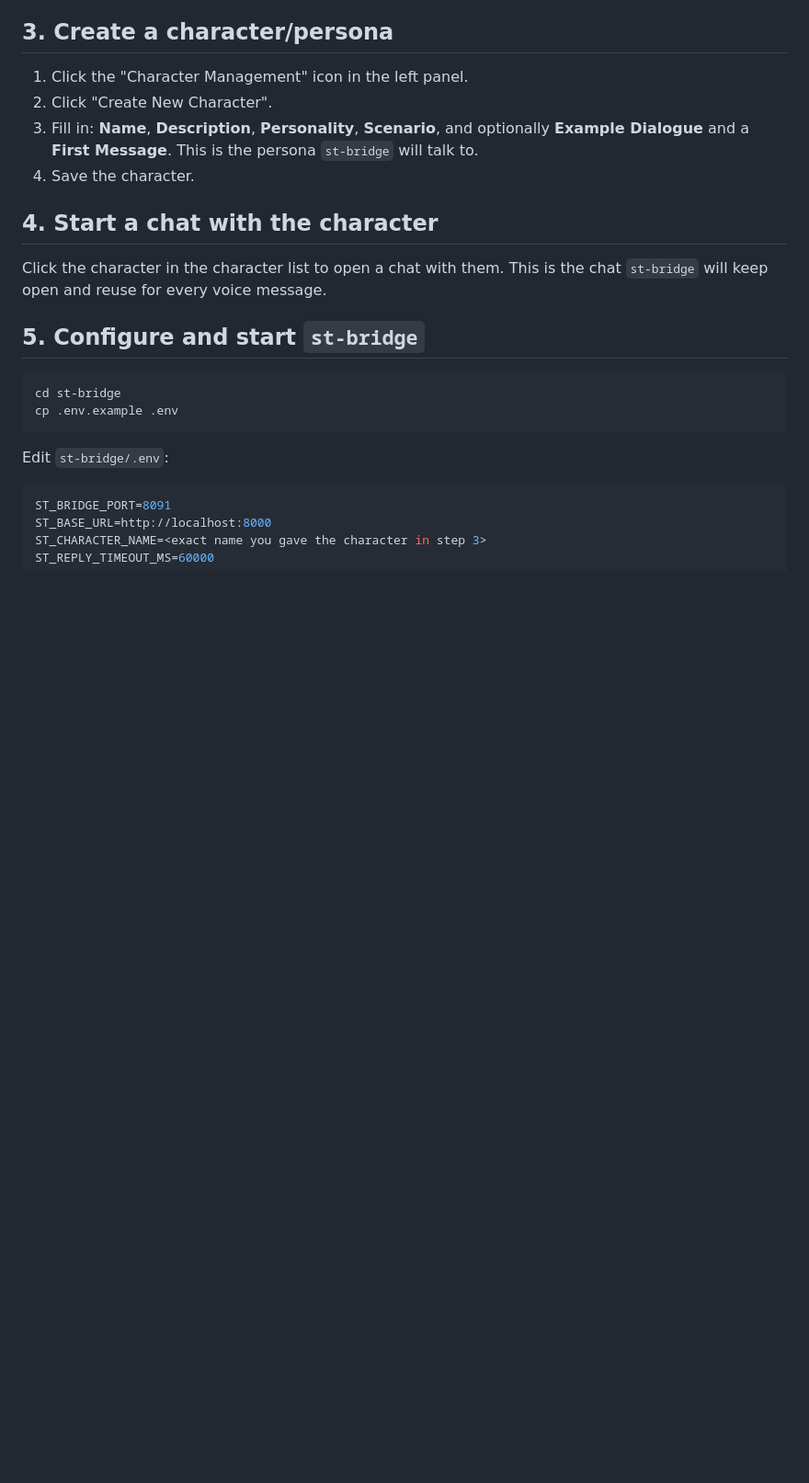
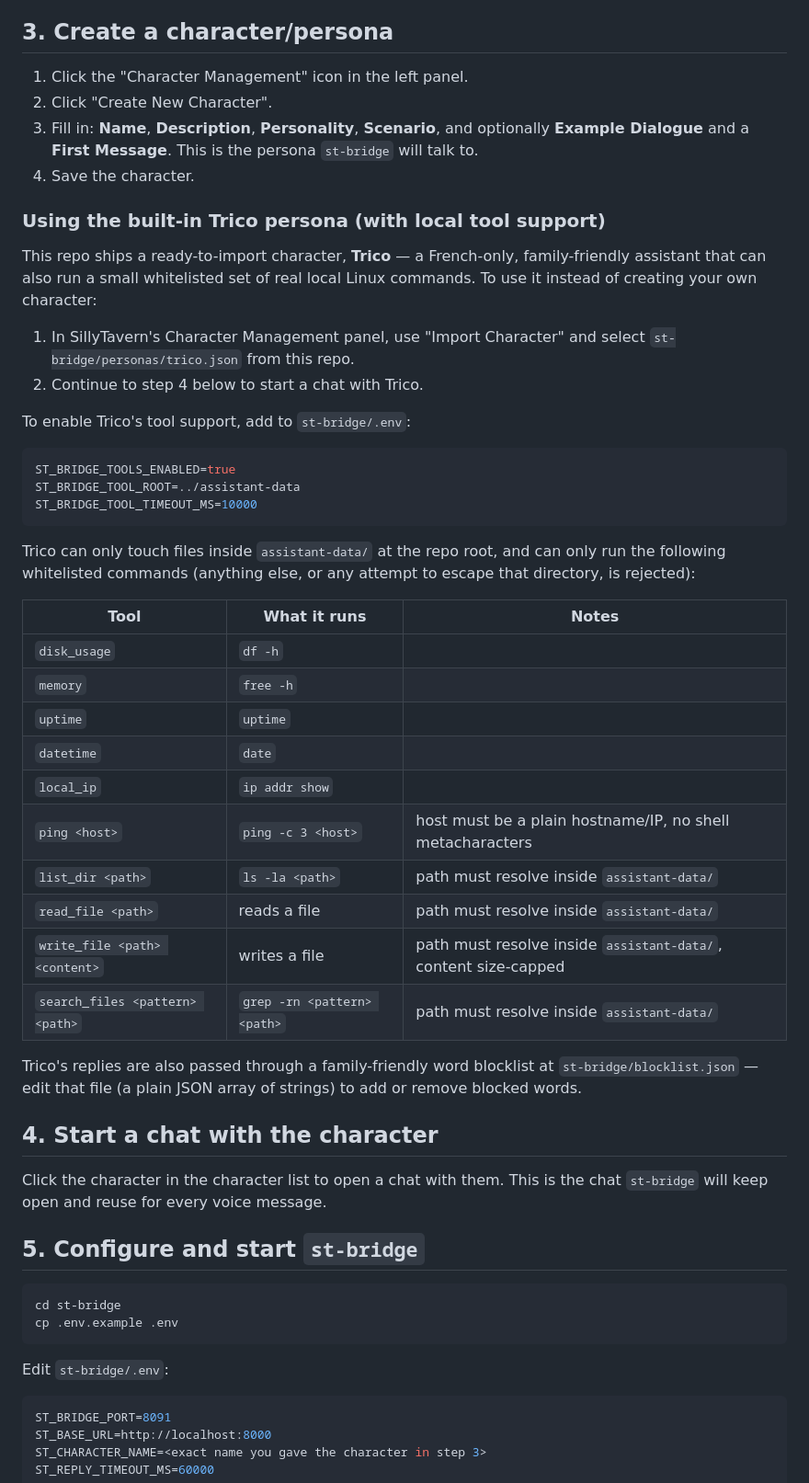
Before and after one commit to alx/voicebot, a Markdown page: docs/SILLYTAVERN_SETUP.md, the part around the change. Shown at 92% size. Drawn GitHub-style; blank space fills up the shorter version.

Commit message:
docs: document the Trico persona and its whitelisted local tools
Co-Authored-By: Claude Sonnet 5 <noreply@anthropic.com>

````diff
--- a/docs/SILLYTAVERN_SETUP.md
+++ b/docs/SILLYTAVERN_SETUP.md
@@ -49,6 +49,45 @@ bot's own `LLM_BASE_URL` — though it can point at the exact same server):
    optionally **Example Dialogue** and a **First Message**. This is the
    persona `st-bridge` will talk to.
 4. Save the character.
+
+### Using the built-in Trico persona (with local tool support)
+
+This repo ships a ready-to-import character, **Trico** — a French-only,
+family-friendly assistant that can also run a small whitelisted set of real
+local Linux commands. To use it instead of creating your own character:
+
+1. In SillyTavern's Character Management panel, use "Import Character" and
+   select `st-bridge/personas/trico.json` from this repo.
+2. Continue to step 4 below to start a chat with Trico.
+
+To enable Trico's tool support, add to `st-bridge/.env`:
+
+```bash
+ST_BRIDGE_TOOLS_ENABLED=true
+ST_BRIDGE_TOOL_ROOT=../assistant-data
+ST_BRIDGE_TOOL_TIMEOUT_MS=10000
+```
+
+Trico can only touch files inside `assistant-data/` at the repo root, and can
+only run the following whitelisted commands (anything else, or any attempt to
+escape that directory, is rejected):
+
+| Tool | What it runs | Notes |
+|---|---|---|
+| `disk_usage` | `df -h` | |
+| `memory` | `free -h` | |
+| `uptime` | `uptime` | |
+| `datetime` | `date` | |
+| `local_ip` | `ip addr show` | |
+| `ping <host>` | `ping -c 3 <host>` | host must be a plain hostname/IP, no shell metacharacters |
+| `list_dir <path>` | `ls -la <path>` | path must resolve inside `assistant-data/` |
+| `read_file <path>` | reads a file | path must resolve inside `assistant-data/` |
+| `write_file <path> <content>` | writes a file | path must resolve inside `assistant-data/`, content size-capped |
+| `search_files <pattern> <path>` | `grep -rn <pattern> <path>` | path must resolve inside `assistant-data/` |
+
+Trico's replies are also passed through a family-friendly word blocklist at
+`st-bridge/blocklist.json` — edit that file (a plain JSON array of strings) to
+add or remove blocked words.
 
 ## 4. Start a chat with the character
 
````
